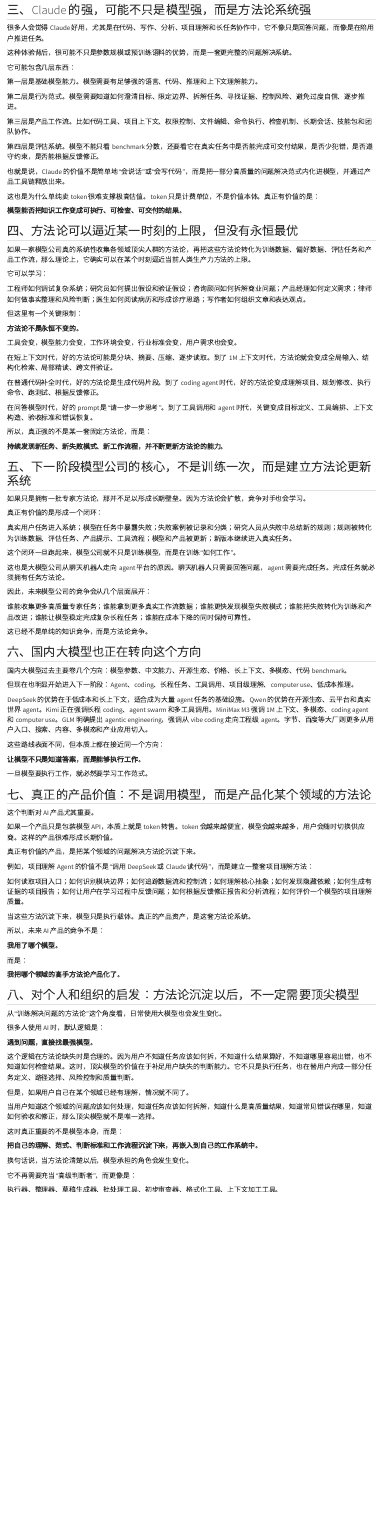
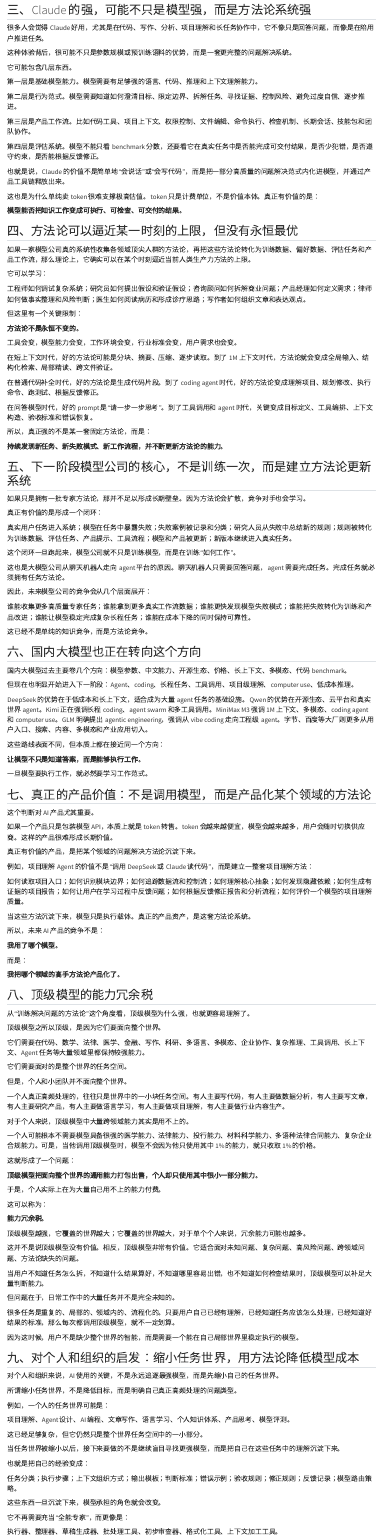
Before and after one commit to liamamilin/IBlogs, a Quarto document (posts/welcome/index.qmd): the page in a window 1100 px wide, from 1390 px down. Rendered offline with R 4.5, knitr and Pandoc in place of Quarto, with nearby package versions.

Commit message:
新文章：xxx

```diff
--- a/posts/welcome/index.qmd
+++ b/posts/welcome/index.qmd
@@ -64,7 +64,7 @@ draft: false
 
 这种体验背后，很可能不只是参数规模或预训练语料的优势，而是一套更完整的问题解决系统。
 
-它可能包含几层东西：
+它可能包含几层东西。
 
 第一层是基础模型能力。模型需要有足够强的语言、代码、推理和上下文理解能力。
 
@@ -158,27 +158,67 @@ DeepSeek 的优势在于低成本和长上下文，适合成为大量 agent 任
 
 **我把哪个领域的高手方法论产品化了。**
 
-## 八、对个人和组织的启发：方法论沉淀以后，不一定需要顶尖模型
+## 八、顶级模型的能力冗余税
 
-从“训练解决问题的方法论”这个角度看，日常使用大模型也会发生变化。
+从“训练解决问题的方法论”这个角度看，顶级模型为什么强，也就更容易理解了。
 
-很多人使用 AI 时，默认逻辑是：
+顶级模型之所以顶级，是因为它们要面向整个世界。
 
-**遇到问题，直接找最强模型。**
+它们需要在代码、数学、法律、医学、金融、写作、科研、多语言、多模态、企业协作、复杂推理、工具调用、长上下文、Agent 任务等大量领域里都保持较强能力。
 
-这个逻辑在方法论缺失时是合理的。因为用户不知道任务应该如何拆，不知道什么结果算好，不知道哪里容易出错，也不知道如何检查结果。这时，顶尖模型的价值在于补足用户缺失的判断能力。它不只是执行任务，也在替用户完成一部分任务定义、路径选择、风险控制和质量判断。
+它们需要面对的是整个世界的任务空间。
 
-但是，如果用户自己在某个领域已经有理解，情况就不同了。
+但是，个人和小团队并不面向整个世界。
 
-当用户知道这个领域的问题应该如何处理，知道任务应该如何拆解，知道什么是高质量结果，知道常见错误在哪里，知道如何验收和修正，那么顶尖模型就不是唯一选择。
+一个人真正高频处理的，往往只是世界中的一小块任务空间。有人主要写代码，有人主要做数据分析，有人主要写文章，有人主要研究产品，有人主要做语言学习，有人主要做项目理解，有人主要做行业内容生产。
 
-这时真正重要的不是模型本身，而是：
+对于个人来说，顶级模型中大量跨领域能力其实是用不上的。
 
-**把自己的理解、范式、判断标准和工作流程沉淀下来，再嵌入到自己的工作系统中。**
+一个人可能根本不需要模型具备很强的医学能力、法律能力、投行能力、材料科学能力、多语种法律合同能力、复杂企业合规能力。可是，当他调用顶级模型时，模型不会因为他只使用其中 1% 的能力，就只收取 1% 的价格。
 
-换句话说，当方法论清楚以后，模型承担的角色会发生变化。
+这就形成了一个问题：
 
-它不再需要充当“高级判断者”，而更像是：
+**顶级模型把面向整个世界的通用能力打包出售，个人却只使用其中很小一部分能力。**
+
+于是，个人实际上在为大量自己用不上的能力付费。
+
+这可以称为：
+
+**能力冗余税。**
+
+顶级模型越强，它覆盖的世界越大；它覆盖的世界越大，对于单个个人来说，冗余能力可能也越多。
+
+这并不是说顶级模型没有价值。相反，顶级模型非常有价值。它适合面对未知问题、复杂问题、高风险问题、跨领域问题、方法论缺失的问题。
+
+当用户不知道任务怎么拆，不知道什么结果算好，不知道哪里容易出错，也不知道如何检查结果时，顶级模型可以补足大量判断能力。
+
+但问题在于，日常工作中的大量任务并不是完全未知的。
+
+很多任务是重复的、局部的、领域内的、流程化的。只要用户自己已经有理解，已经知道任务应该怎么处理，已经知道好结果的标准，那么每次都调用顶级模型，就不一定划算。
+
+因为这时候，用户不是缺少整个世界的智能，而是需要一个能在自己局部世界里稳定执行的模型。
+
+## 九、对个人和组织的启发：缩小任务世界，用方法论降低模型成本
+
+对个人和组织来说，AI 使用的关键，不是永远追逐最强模型，而是先缩小自己的任务世界。
+
+所谓缩小任务世界，不是降低目标，而是明确自己真正高频处理的问题类型。
+
+例如，一个人的任务世界可能是：
+
+项目理解、Agent 设计、AI 编程、文章写作、语言学习、个人知识体系、产品思考、模型评测。
+
+这已经足够复杂，但它仍然只是整个世界任务空间中的一小部分。
+
+当任务世界被缩小以后，接下来要做的不是继续盲目寻找更强模型，而是把自己在这些任务中的理解沉淀下来。
+
+也就是把自己的经验变成：
+
+任务分类；执行步骤；上下文组织方式；输出模板；判断标准；错误示例；验收规则；修正规则；反馈记录；模型路由策略。
+
+这些东西一旦沉淀下来，模型承担的角色就会改变。
+
+它不再需要充当“全能专家”，而更像是：
 
 执行器、整理器、草稿生成器、批处理工具、初步审查器、格式化工具、上下文加工工具。
 
```
Also changed, not shown: .quarto/idx/posts/welcome/index.qmd.json, posts/welcome/index.qmd (28 more changed lines), 6 other files.
